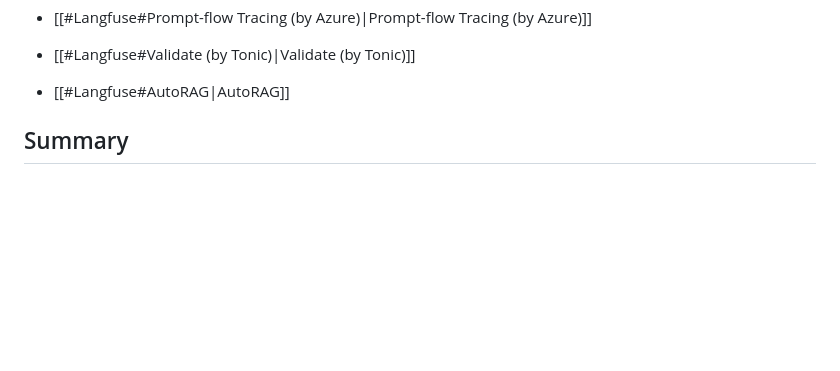
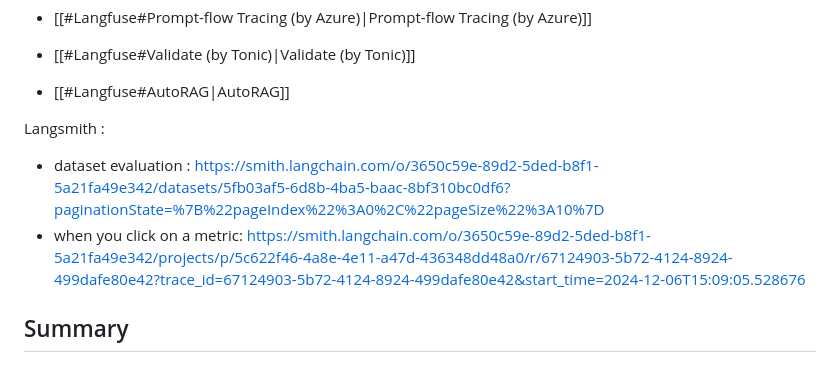
Before and after one commit to AmineDjeghri/LLM-notes, a Markdown page: Writerside/AI tools reviews/AI Evaluation tools review.md, the part around the change. Rendered like a GitHub page; blank space fills up the shorter version.

Commit message:
vault backup: 2024-12-06 17:45:28

```diff
--- a/Writerside/AI tools reviews/AI Evaluation tools review.md
+++ b/Writerside/AI tools reviews/AI Evaluation tools review.md
@@ -13,6 +13,12 @@ There are two typle of LLM tools :
 - [[#Langfuse#Validate (by Tonic)|Validate (by Tonic)]]
 - [[#Langfuse#AutoRAG|AutoRAG]]
 
+
+
+
+Langsmith :
+- dataset evaluation : https://smith.langchain.com/o/3650c59e-89d2-5ded-b8f1-5a21fa49e342/datasets/5fb03af5-6d8b-4ba5-baac-8bf310bc0df6?paginationState=%7B%22pageIndex%22%3A0%2C%22pageSize%22%3A10%7D
+- when you click on a metric: https://smith.langchain.com/o/3650c59e-89d2-5ded-b8f1-5a21fa49e342/projects/p/5c622f46-4a8e-4e11-a47d-436348dd48a0/r/67124903-5b72-4124-8924-499dafe80e42?trace_id=67124903-5b72-4124-8924-499dafe80e42&start_time=2024-12-06T15:09:05.528676
 
 ## Summary
 
```
